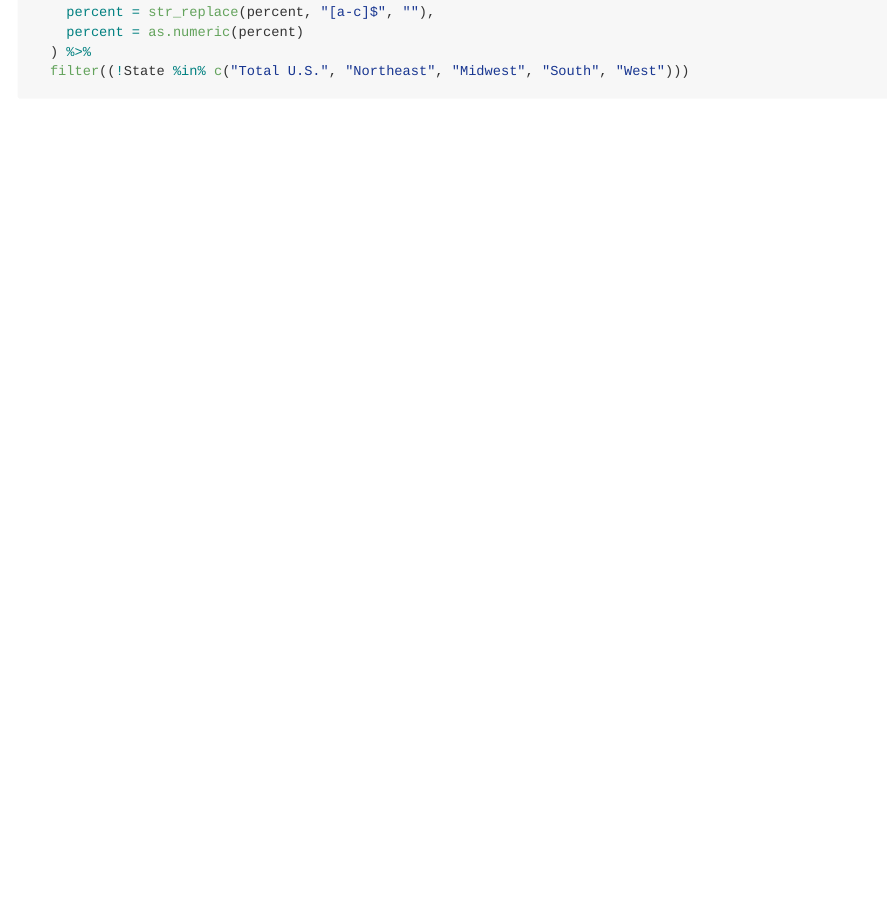
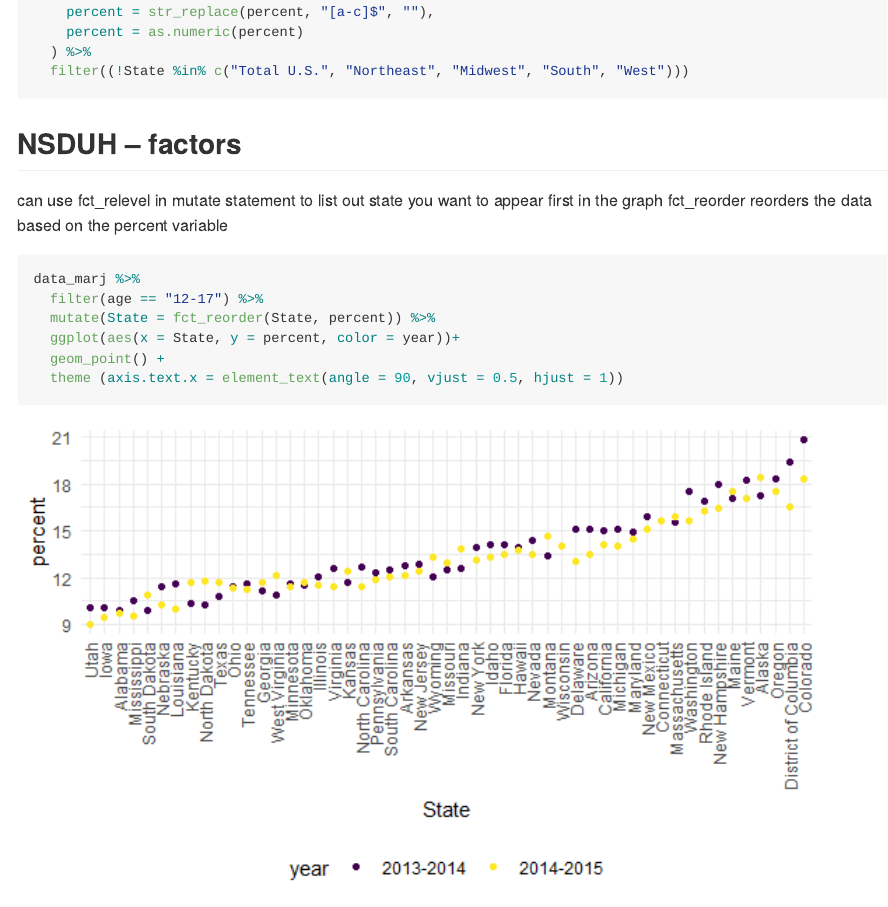
Before and after one commit to smv2138/data_wrangling_ii, an R Markdown document (strings_factors.Rmd): the page in a window 1100 px wide, from 4840 px down. The pictures show the output file strings_factors.md that the author committed with the source, drawn offline in the style of GitHub; long lines of code are wrapped.

Commit message:
NSDUH --factors

````diff
--- a/strings_factors.Rmd
+++ b/strings_factors.Rmd
@@ -176,6 +176,15 @@ data_marj =
 ```
 
 
+## NSDUH -- factors
+
+can use fct_relevel in mutate statement to list out state you want to appear first in the graph
+fct_reorder reorders the data based on the percent variable
 ```{r}
-
+data_marj %>%
+  filter(age == "12-17") %>%
+  mutate(State = fct_reorder(State, percent)) %>%
+  ggplot(aes(x = State, y = percent, color = year))+
+  geom_point() +
+  theme (axis.text.x = element_text(angle = 90, vjust = 0.5, hjust = 1))
 ```
````
Also changed, not shown: strings_factors.md, strings_factors_files/figure-gfm/unnamed-chunk-12-1.png (added).
